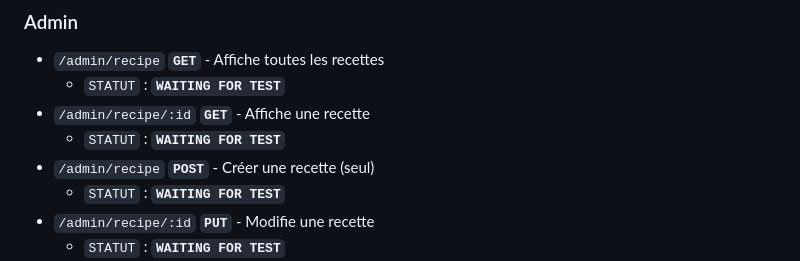
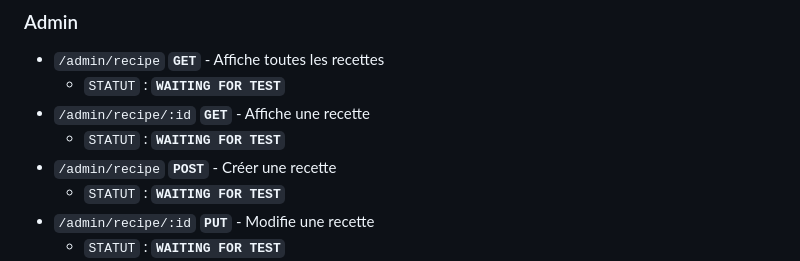
Before and after one commit to AntoinePeral/Ofrigo-back, a Markdown page: README.md, the part around the change. Rendered like a GitHub page.

Commit message:
maj router

```diff
--- a/README.md
+++ b/README.md
@@ -135,7 +135,7 @@
   - `STATUT` : <span style="color:black"><strong>`WAITING FOR TEST`</strong></span>
 - `/admin/recipe/:id` <span style="color:green"><strong>`GET`</strong></span> - Affiche une recette
   - `STATUT` : <span style="color:black"><strong>`WAITING FOR TEST`</strong></span>
-- `/admin/recipe`  <span style="color:blue"><strong>`POST`</strong></span> - Créer une recette (seul)
+- `/admin/recipe`  <span style="color:blue"><strong>`POST`</strong></span> - Créer une recette
   - `STATUT` : <span style="color:black"><strong>`WAITING FOR TEST`</strong></span>
 - `/admin/recipe/:id` <span style="color:orange"><strong>`PUT`</strong></span> - Modifie une recette
   - `STATUT` : <span style="color:black"><strong>`WAITING FOR TEST`</strong></span>
```
